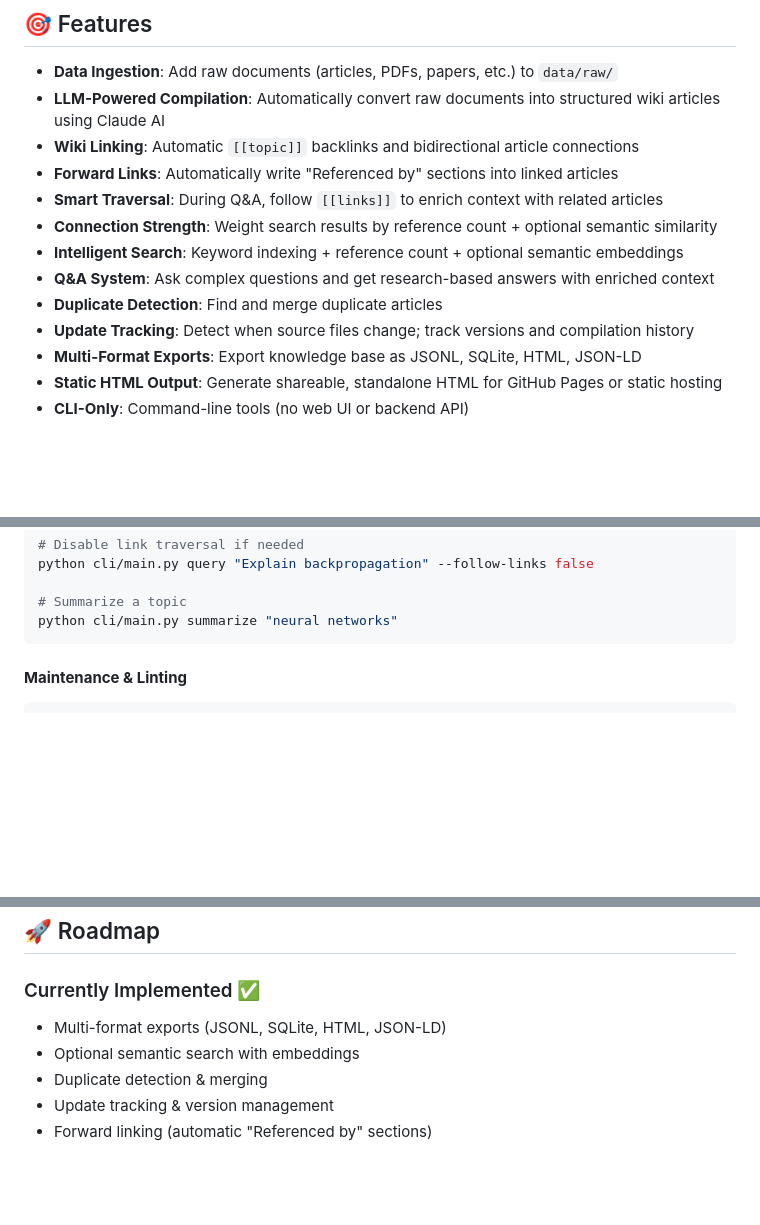
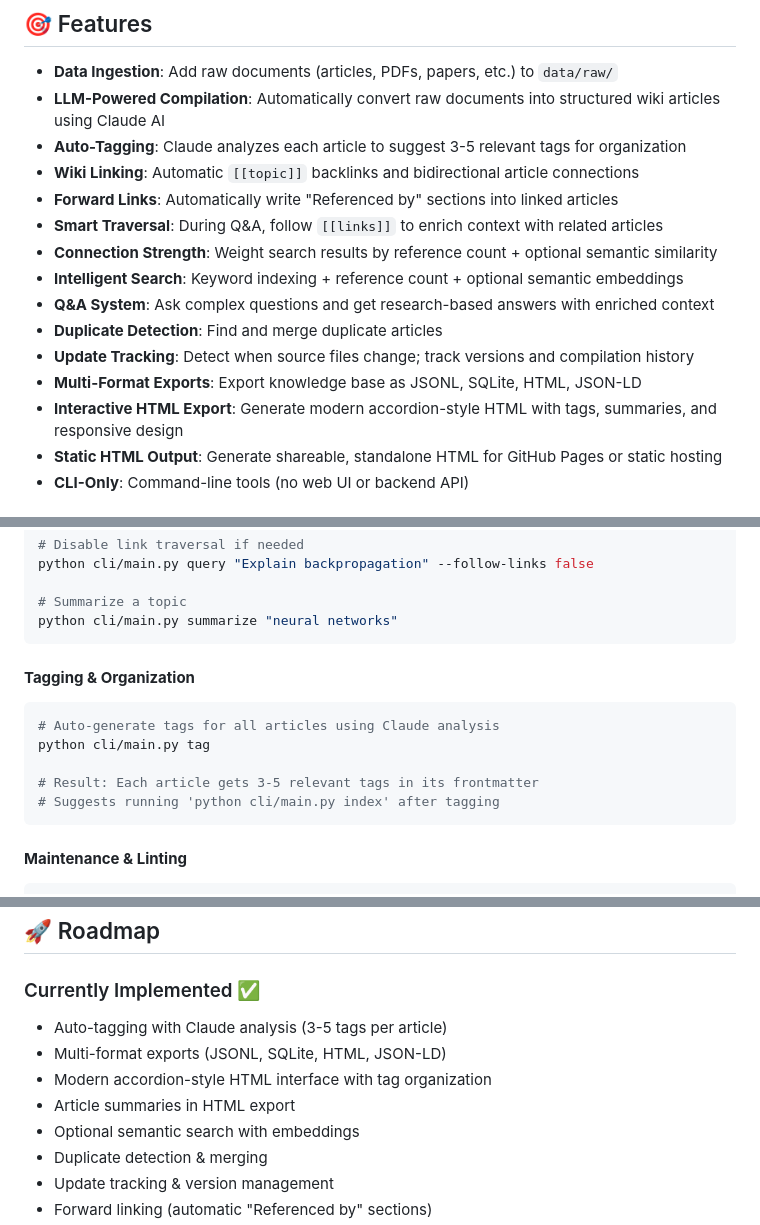
Before and after one commit to shantanuyelwande/llm-knowledge-base, a Markdown page: README.md, 3 parts joined by grey strips. Drawn GitHub-style; blank space fills up the shorter version.

````diff
--- a/README.md
+++ b/README.md
@@ -8,6 +8,7 @@ A **CLI-first** project that implements [Karpathy's LLM Wiki Pattern](https://gi
 
 - **Data Ingestion**: Add raw documents (articles, PDFs, papers, etc.) to `data/raw/`
 - **LLM-Powered Compilation**: Automatically convert raw documents into structured wiki articles using Claude AI
+- **Auto-Tagging**: Claude analyzes each article to suggest 3-5 relevant tags for organization
 - **Wiki Linking**: Automatic `[[topic]]` backlinks and bidirectional article connections
 - **Forward Links**: Automatically write "Referenced by" sections into linked articles
 - **Smart Traversal**: During Q&A, follow `[[links]]` to enrich context with related articles
@@ -17,6 +18,7 @@ A **CLI-first** project that implements [Karpathy's LLM Wiki Pattern](https://gi
 - **Duplicate Detection**: Find and merge duplicate articles
 - **Update Tracking**: Detect when source files change; track versions and compilation history
 - **Multi-Format Exports**: Export knowledge base as JSONL, SQLite, HTML, JSON-LD
+- **Interactive HTML Export**: Generate modern accordion-style HTML with tags, summaries, and responsive design
 - **Static HTML Output**: Generate shareable, standalone HTML for GitHub Pages or static hosting
 - **CLI-Only**: Command-line tools (no web UI or backend API)
 
@@ -104,6 +106,16 @@ python cli/main.py query "Explain backpropagation" --follow-links false
 
 # Summarize a topic
 python cli/main.py summarize "neural networks"
+```
+
+#### **Tagging & Organization**
+
+```bash
+# Auto-generate tags for all articles using Claude analysis
+python cli/main.py tag
+
+# Result: Each article gets 3-5 relevant tags in its frontmatter
+# Suggests running 'python cli/main.py index' after tagging
 ```
 
 #### **Maintenance & Linting**
@@ -580,7 +625,10 @@ Contributions welcome! This is an open system designed to be extended.
 ## 🚀 Roadmap
 
 ### Currently Implemented ✅
+- Auto-tagging with Claude analysis (3-5 tags per article)
 - Multi-format exports (JSONL, SQLite, HTML, JSON-LD)
+- Modern accordion-style HTML interface with tag organization
+- Article summaries in HTML export
 - Optional semantic search with embeddings
 - Duplicate detection & merging
 - Update tracking & version management
````
Also changed, not shown: other parts of README.md (+38 -5 lines).
